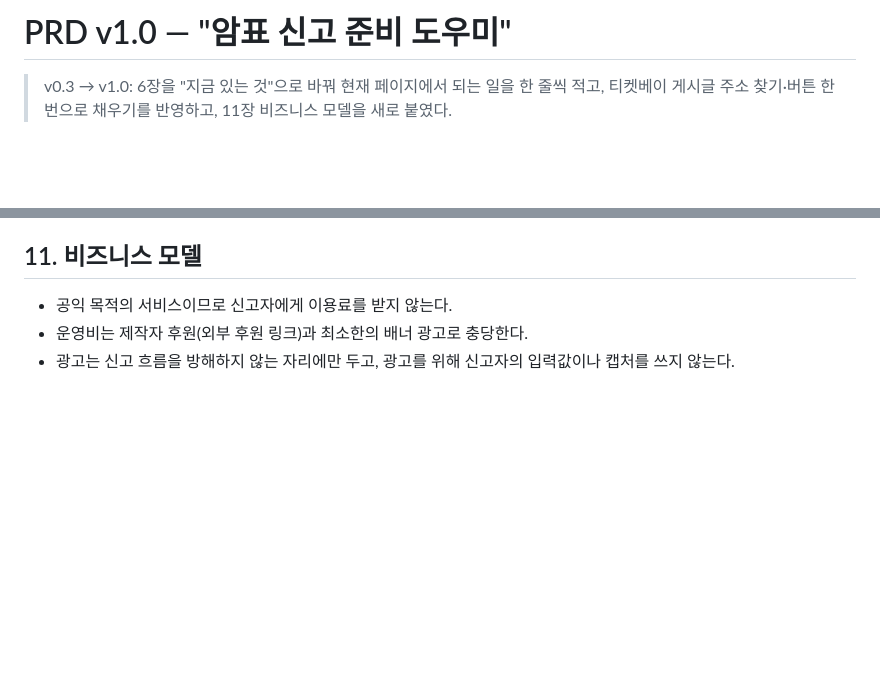
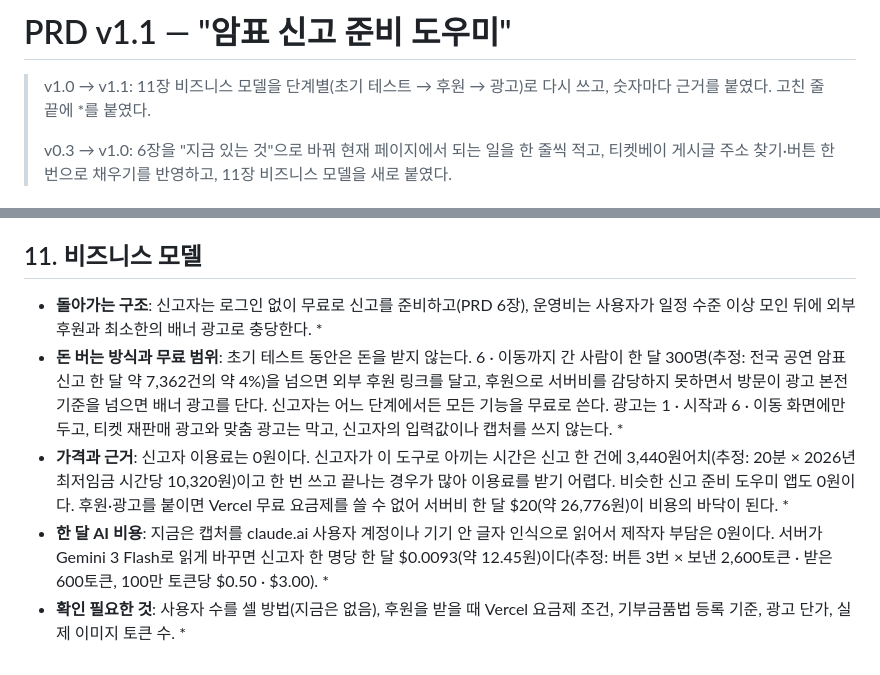
Before and after one commit to il-ho-kim/Ticket-Scalping-Report-Assistant, a Markdown page: docs/PRD.md, 2 parts joined by grey strips. GitHub-like rendering; blank space fills up the shorter version.

Commit message:
PRD v1.1: 비즈니스 모델을 단계별(초기 테스트 → 후원 → 광고)로 다시 정리
11장을 다섯 줄(돌아가는 구조 · 돈 버는 방식과 무료 범위 · 가격과 근거 ·
한 달 AI 비용 · 확인 필요한 것)로 바꾸고 숫자마다 근거를 붙였다.

Co-Authored-By: Claude Opus 5.5 <noreply@anthropic.com>
Claude-Session: https://claude.ai/code/session_01L78FGQmVocWpNnCngcG1qz

```diff
--- a/docs/PRD.md
+++ b/docs/PRD.md
@@ -1,5 +1,7 @@
-# PRD v1.0 — "암표 신고 준비 도우미"
+# PRD v1.1 — "암표 신고 준비 도우미"
 
+> v1.0 → v1.1: 11장 비즈니스 모델을 단계별(초기 테스트 → 후원 → 광고)로 다시 쓰고, 숫자마다 근거를 붙였다. 고친 줄 끝에 *를 붙였다.
+>
 > v0.3 → v1.0: 6장을 "지금 있는 것"으로 바꿔 현재 페이지에서 되는 일을 한 줄씩 적고, 티켓베이 게시글 주소 찾기·버튼 한 번으로 채우기를 반영하고, 11장 비즈니스 모델을 새로 붙였다.
 
 ## 1. 문제
@@ -129,6 +131,8 @@
 
 ## 11. 비즈니스 모델
 
-- 공익 목적의 서비스이므로 신고자에게 이용료를 받지 않는다.
-- 운영비는 제작자 후원(외부 후원 링크)과 최소한의 배너 광고로 충당한다.
-- 광고는 신고 흐름을 방해하지 않는 자리에만 두고, 광고를 위해 신고자의 입력값이나 캡처를 쓰지 않는다.
+- **돌아가는 구조**: 신고자는 로그인 없이 무료로 신고를 준비하고(PRD 6장), 운영비는 사용자가 일정 수준 이상 모인 뒤에 외부 후원과 최소한의 배너 광고로 충당한다. *
+- **돈 버는 방식과 무료 범위**: 초기 테스트 동안은 돈을 받지 않는다. 6 · 이동까지 간 사람이 한 달 300명(추정: 전국 공연 암표 신고 한 달 약 7,362건의 약 4%)을 넘으면 외부 후원 링크를 달고, 후원으로 서버비를 감당하지 못하면서 방문이 광고 본전 기준을 넘으면 배너 광고를 단다. 신고자는 어느 단계에서든 모든 기능을 무료로 쓴다. 광고는 1 · 시작과 6 · 이동 화면에만 두고, 티켓 재판매 광고와 맞춤 광고는 막고, 신고자의 입력값이나 캡처를 쓰지 않는다. *
+- **가격과 근거**: 신고자 이용료는 0원이다. 신고자가 이 도구로 아끼는 시간은 신고 한 건에 3,440원어치(추정: 20분 × 2026년 최저임금 시간당 10,320원)이고 한 번 쓰고 끝나는 경우가 많아 이용료를 받기 어렵다. 비슷한 신고 준비 도우미 앱도 0원이다. 후원·광고를 붙이면 Vercel 무료 요금제를 쓸 수 없어 서버비 한 달 $20(약 26,776원)이 비용의 바닥이 된다. *
+- **한 달 AI 비용**: 지금은 캡처를 claude.ai 사용자 계정이나 기기 안 글자 인식으로 읽어서 제작자 부담은 0원이다. 서버가 Gemini 3 Flash로 읽게 바꾸면 신고자 한 명당 한 달 $0.0093(약 12.45원)이다(추정: 버튼 3번 × 보낸 2,600토큰 · 받은 600토큰, 100만 토큰당 $0.50 · $3.00). *
+- **확인 필요한 것**: 사용자 수를 셀 방법(지금은 없음), 후원을 받을 때 Vercel 요금제 조건, 기부금품법 등록 기준, 광고 단가, 실제 이미지 토큰 수. *
```
Also changed, not shown: README.md (+1 -1 lines).
